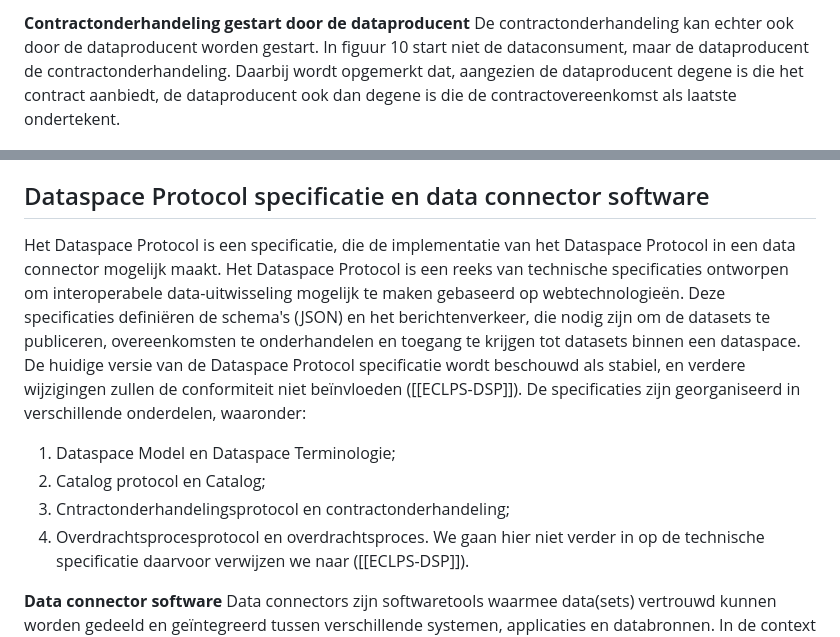
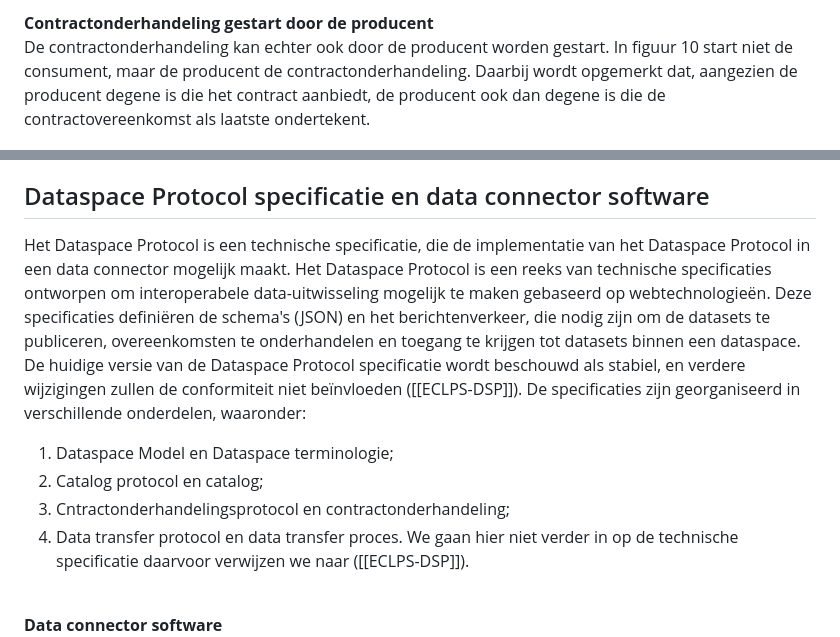
Before and after one commit to Geonovum/eu-DataspaceProtocolconnectorexperiment, a Markdown page: section_002.md, 2 parts joined by grey strips. GitHub-like rendering.

```diff
--- a/section_002.md
+++ b/section_002.md
@@ -330,6 +383,7 @@ Als een deelnemer op enig moment tijdens de onderhandelingsprocedure niet akkoor
 
-**Contractonderhandeling gestart door de dataproducent**
-De contractonderhandeling kan echter ook door de dataproducent worden gestart. In figuur 10 start niet de dataconsument, maar de dataproducent de contractonderhandeling. Daarbij wordt opgemerkt dat, aangezien de dataproducent degene is die het contract aanbiedt, de dataproducent ook dan degene is die de contractovereenkomst als laatste ondertekent.
+**Contractonderhandeling gestart door de producent**
+<br>
+De contractonderhandeling kan echter ook door de producent worden gestart. In figuur 10 start niet de consument, maar de producent de contractonderhandeling. Daarbij wordt opgemerkt dat, aangezien de producent degene is die het contract aanbiedt, de producent ook dan degene is die de contractovereenkomst als laatste ondertekent.
 
 <figure id="Figuur_x">
 <a href="media/IDS Contractonderhandeling gestart door de producent.png" target="_blank"><img src="media/IDS Contractonderhandeling gestart door de producent.png" alt=""></a>
@@ -355,9 +411,9 @@ De beschrijving van het communicatiepatroon tijdens de data uitwisseling maakt g
 
 ## Dataspace Protocol specificatie en data connector software
 
-Het Dataspace Protocol is een specificatie, die de implementatie van het Dataspace Protocol in een data connector mogelijk maakt. Het Dataspace Protocol is een reeks van technische specificaties ontworpen om interoperabele data-uitwisseling mogelijk te maken gebaseerd op webtechnologieën. Deze specificaties definiëren de schema's (JSON) en het berichtenverkeer, die nodig zijn om de datasets te publiceren, overeenkomsten te onderhandelen en toegang te krijgen tot datasets binnen een dataspace. De huidige versie van de Dataspace Protocol specificatie wordt beschouwd als stabiel, en verdere wijzigingen zullen de conformiteit niet beïnvloeden ([[ECLPS-DSP]]). De specificaties zijn georganiseerd in verschillende onderdelen, waaronder:
-1. Dataspace Model en Dataspace Terminologie;
-2. Catalog protocol en Catalog;
+Het Dataspace Protocol is een technische specificatie, die de implementatie van het Dataspace Protocol in een data connector mogelijk maakt. Het Dataspace Protocol is een reeks van technische specificaties ontworpen om interoperabele data-uitwisseling mogelijk te maken gebaseerd op webtechnologieën. Deze specificaties definiëren de schema's (JSON) en het berichtenverkeer, die nodig zijn om de datasets te publiceren, overeenkomsten te onderhandelen en toegang te krijgen tot datasets binnen een dataspace. De huidige versie van de Dataspace Protocol specificatie wordt beschouwd als stabiel, en verdere wijzigingen zullen de conformiteit niet beïnvloeden ([[ECLPS-DSP]]). De specificaties zijn georganiseerd in verschillende onderdelen, waaronder:
+1. Dataspace Model en Dataspace terminologie;
+2. Catalog protocol en catalog;
 3. Cntractonderhandelingsprotocol en contractonderhandeling;
-4. Overdrachtsprocesprotocol en overdrachtsproces.
+4. Data transfer protocol en data transfer proces.
 We gaan hier niet verder in op de technische specificatie daarvoor verwijzen we naar ([[ECLPS-DSP]]).
```
Also changed, not shown: other parts of section_002.md (+59 -2 lines).
